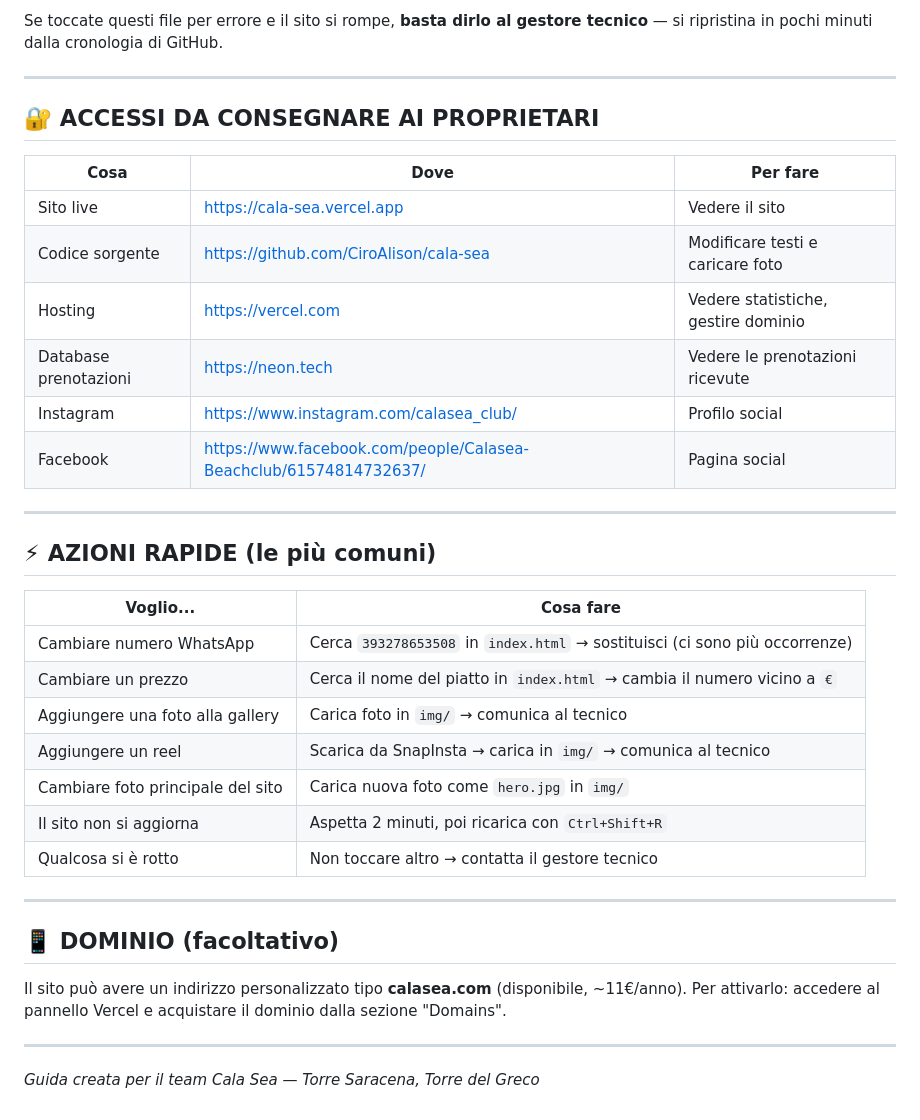
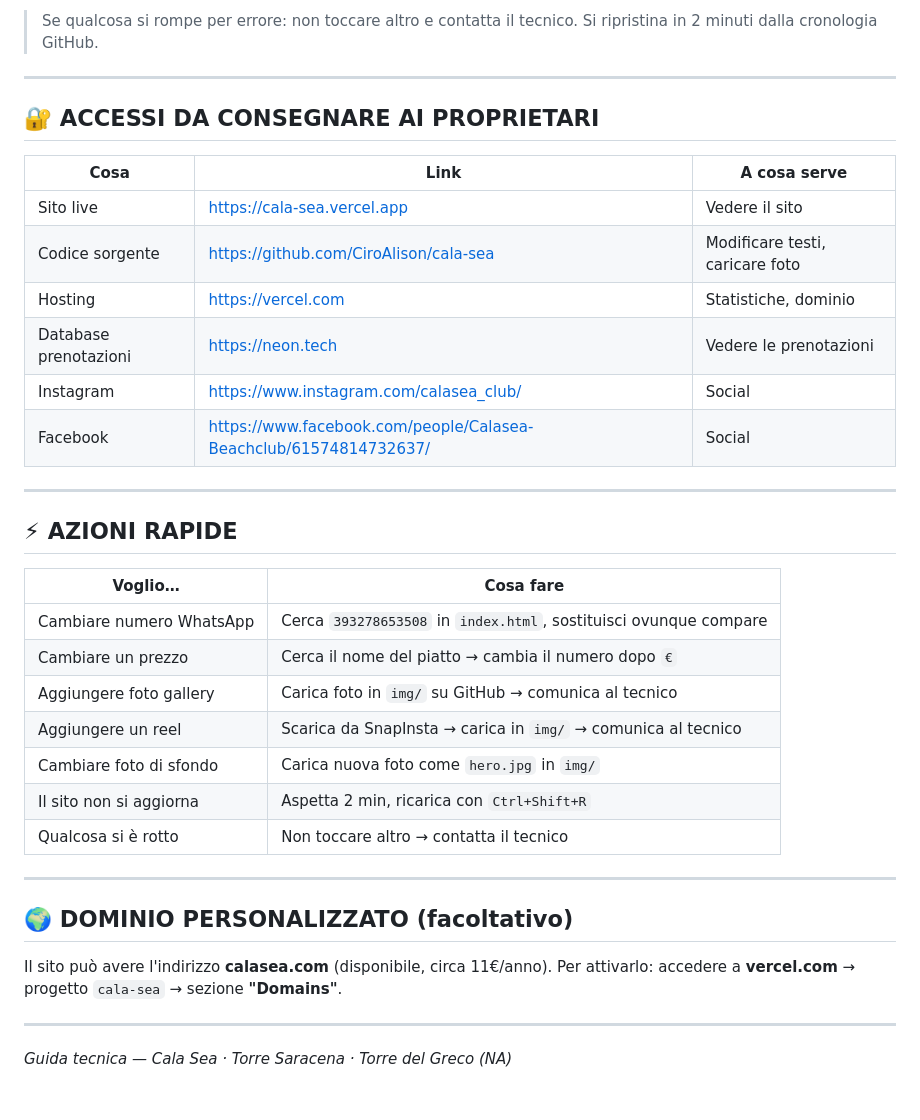
Before and after one commit to CiroAlison/cala-sea, a Markdown page: GUIDA PROPRIETARI.md, the part around one of its changes. Drawn GitHub-style.

```diff
--- a/GUIDA PROPRIETARI.md
+++ b/GUIDA PROPRIETARI.md
@@ -95,40 +87,40 @@ Cartella "cala-sea" sul Desktop
 
-Se toccate questi file per errore e il sito si rompe, **basta dirlo al gestore tecnico** — si ripristina in pochi minuti dalla cronologia di GitHub.
+> Se qualcosa si rompe per errore: non toccare altro e contatta il tecnico. Si ripristina in 2 minuti dalla cronologia GitHub.
 
 ---
 
 ## 🔐 ACCESSI DA CONSEGNARE AI PROPRIETARI
 
-| Cosa | Dove | Per fare |
-|------|------|---------|
+| Cosa | Link | A cosa serve |
+|---|---|---|
 | Sito live | https://cala-sea.vercel.app | Vedere il sito |
-| Codice sorgente | https://github.com/CiroAlison/cala-sea | Modificare testi e caricare foto |
-| Hosting | https://vercel.com | Vedere statistiche, gestire dominio |
-| Database prenotazioni | https://neon.tech | Vedere le prenotazioni ricevute |
-| Instagram | https://www.instagram.com/calasea_club/ | Profilo social |
-| Facebook | https://www.facebook.com/people/Calasea-Beachclub/61574814732637/ | Pagina social |
+| Codice sorgente | https://github.com/CiroAlison/cala-sea | Modificare testi, caricare foto |
+| Hosting | https://vercel.com | Statistiche, dominio |
+| Database prenotazioni | https://neon.tech | Vedere le prenotazioni |
+| Instagram | https://www.instagram.com/calasea_club/ | Social |
+| Facebook | https://www.facebook.com/people/Calasea-Beachclub/61574814732637/ | Social |
 
 ---
 
-## ⚡ AZIONI RAPIDE (le più comuni)
+## ⚡ AZIONI RAPIDE
 
-| Voglio... | Cosa fare |
-|-----------|-----------|
-| Cambiare numero WhatsApp | Cerca `393278653508` in `index.html` → sostituisci (ci sono più occorrenze) |
-| Cambiare un prezzo | Cerca il nome del piatto in `index.html` → cambia il numero vicino a `€` |
-| Aggiungere una foto alla gallery | Carica foto in `img/` → comunica al tecnico |
+| Voglio… | Cosa fare |
+|---|---|
+| Cambiare numero WhatsApp | Cerca `393278653508` in `index.html`, sostituisci ovunque compare |
+| Cambiare un prezzo | Cerca il nome del piatto → cambia il numero dopo `€` |
+| Aggiungere foto gallery | Carica foto in `img/` su GitHub → comunica al tecnico |
 | Aggiungere un reel | Scarica da SnapInsta → carica in `img/` → comunica al tecnico |
-| Cambiare foto principale del sito | Carica nuova foto come `hero.jpg` in `img/` |
-| Il sito non si aggiorna | Aspetta 2 minuti, poi ricarica con `Ctrl+Shift+R` |
-| Qualcosa si è rotto | Non toccare altro → contatta il gestore tecnico |
+| Cambiare foto di sfondo | Carica nuova foto come `hero.jpg` in `img/` |
+| Il sito non si aggiorna | Aspetta 2 min, ricarica con `Ctrl+Shift+R` |
+| Qualcosa si è rotto | Non toccare altro → contatta il tecnico |
 
 ---
 
-## 📱 DOMINIO (facoltativo)
+## 🌍 DOMINIO PERSONALIZZATO (facoltativo)
 
-Il sito può avere un indirizzo personalizzato tipo **calasea.com** (disponibile, ~11€/anno).
-Per attivarlo: accedere al pannello Vercel e acquistare il dominio dalla sezione "Domains".
+Il sito può avere l'indirizzo **calasea.com** (disponibile, circa 11€/anno).
+Per attivarlo: accedere a **vercel.com** → progetto `cala-sea` → sezione **"Domains"**.
 
 ---
 
-*Guida creata per il team Cala Sea — Torre Saracena, Torre del Greco*
+*Guida tecnica — Cala Sea · Torre Saracena · Torre del Greco (NA)*
```
Also changed, not shown: other parts of GUIDA PROPRIETARI.md (+41 -49 lines).
